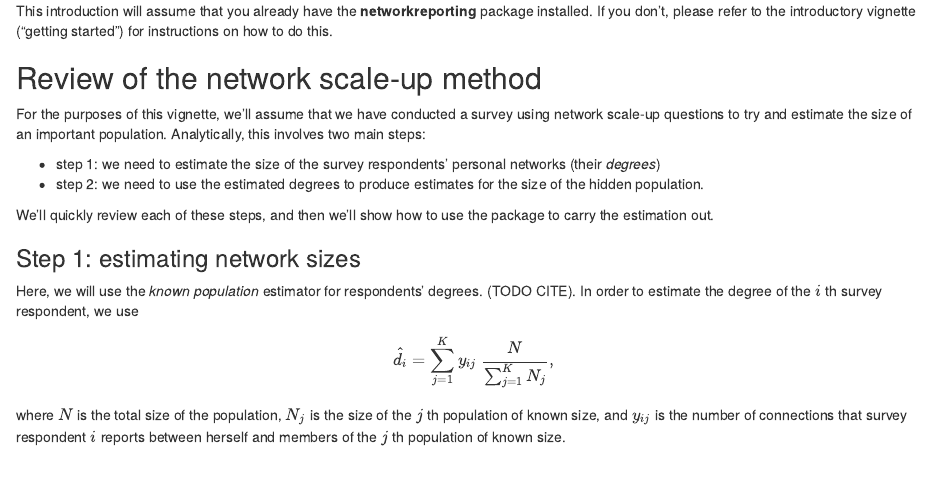
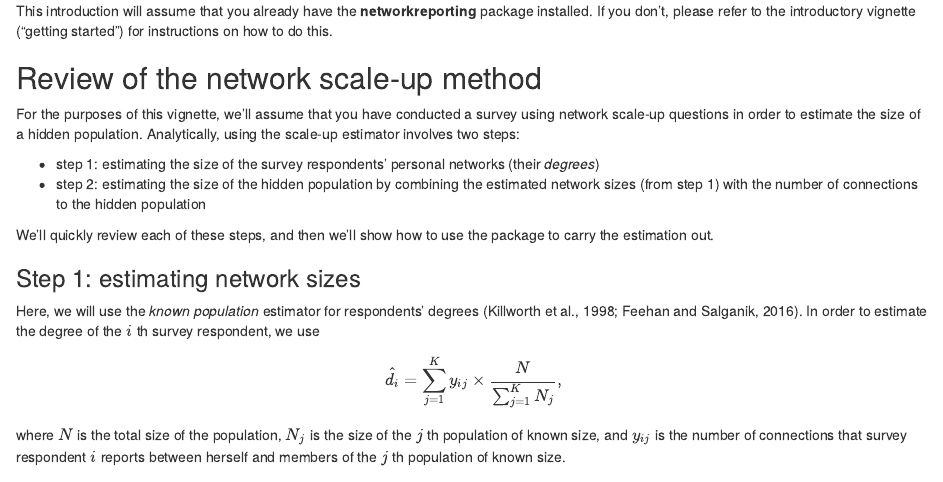
Before and after one commit to dfeehan/networkreporting, an R Markdown document (vignettes/network_scaleup.Rmd): the page in a window 1100 px wide, from 190 px down. Rendered offline with R 4.5, knitr and Pandoc, with nearby package versions; some code elsewhere in the file could not run offline.

Commit message:
update review of network scale-up method

```diff
--- a/vignettes/network_scaleup.Rmd
+++ b/vignettes/network_scaleup.Rmd
@@ -18,28 +18,26 @@ package installed. If you don't, please refer to the introductory vignette
 Review of the network scale-up method
 -------------------------------------
 
-For the purposes of this vignette, we'll assume that we have conducted a survey
-using network scale-up questions to try and estimate the size of an important
-population.  Analytically, this involves two main steps:
+For the purposes of this vignette, we'll assume that you have conducted a survey
+using network scale-up questions in order to estimate the size of a hidden
+population.  Analytically, using the scale-up estimator involves two steps:
 
-* step 1: we need to estimate the size of the survey respondents' personal
+* step 1: estimating the size of the survey respondents' personal
   networks (their *degrees*)
-* step 2: we need to use the estimated degrees to produce estimates for the
-  size of the hidden population.
+* step 2: estimating the size of the hidden population by combining the estimated network sizes (from step 1) with the number of connections to the hidden population
 
 We'll quickly review each of these steps, and then we'll show how to use
 the package to carry the estimation out.
 
 ### Step 1: estimating network sizes
 
-Here, we will use the *known population* estimator for respondents' degrees.
-(TODO CITE). In order to estimate the degree of the $i$ th survey respondent,
+Here, we will use the *known population* estimator for respondents' degrees (Killworth et al., 1998; Feehan and Salganik, 2016). In order to estimate the degree of the $i$ th survey respondent,
 we use
 
 $$
 \begin{align}
 \label{eqn:kpdegree}
-\hat{d_i} = \sum_{j=1}^{K} y_{ij} ~
+\hat{d_i} = \sum_{j=1}^{K} y_{ij} \times
 \frac{N}{\sum_{j=1}^{K} N_j},
 \end{align}
 $$
```
